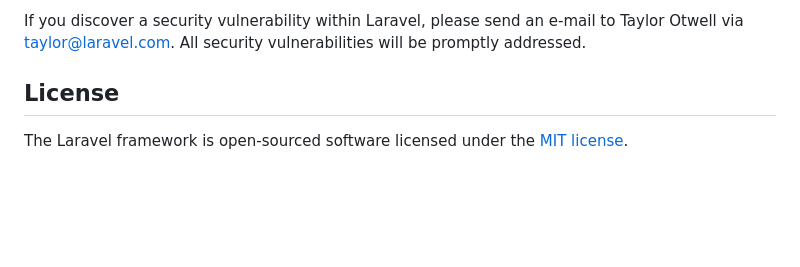
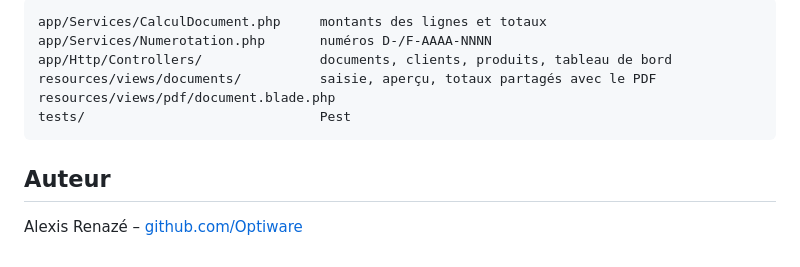
Before and after one commit to Optiware/FlexiDevis, a Markdown page: README.md, the part around one of its changes. Drawn GitHub-style; blank space fills up the shorter version.

````diff
--- a/README.md
+++ b/README.md
@@ -54,6 +65,13 @@ In order to ensure that the Laravel community is welcoming to all, please review
 
-If you discover a security vulnerability within Laravel, please send an e-mail to Taylor Otwell via [taylor@laravel.com](mailto:taylor@laravel.com). All security vulnerabilities will be promptly addressed.
+```
+app/Services/CalculDocument.php     montants des lignes et totaux
+app/Services/Numerotation.php       numéros D-/F-AAAA-NNNN
+app/Http/Controllers/               documents, clients, produits, tableau de bord
+resources/views/documents/          saisie, aperçu, totaux partagés avec le PDF
+resources/views/pdf/document.blade.php
+tests/                              Pest
+```
 
-## License
+## Auteur
 
-The Laravel framework is open-sourced software licensed under the [MIT license](https://opensource.org/licenses/MIT).
+Alexis Renazé – [github.com/Optiware](https://github.com/Optiware)
````
Also changed, not shown: other parts of README.md (+47 -36 lines), docs/captures/devis.png (added), docs/captures/documents.png (added), docs/captures/nouveau-devis.png (added), docs/captures/produits.png (added), docs/captures/tableau-de-bord.png (added), 3 other files.
